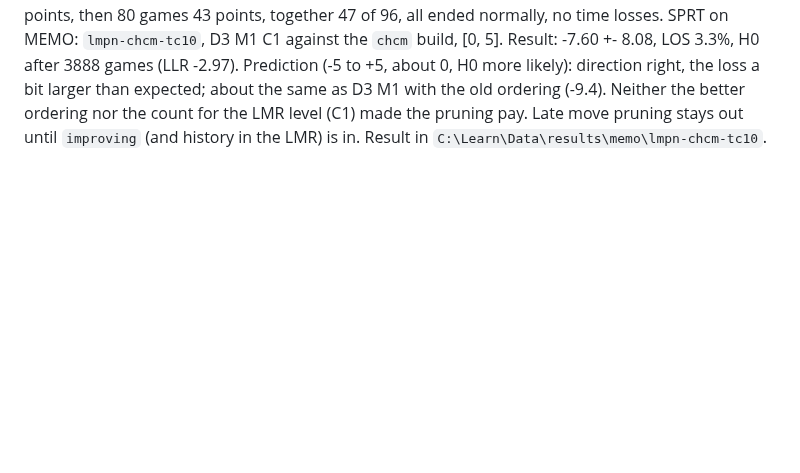
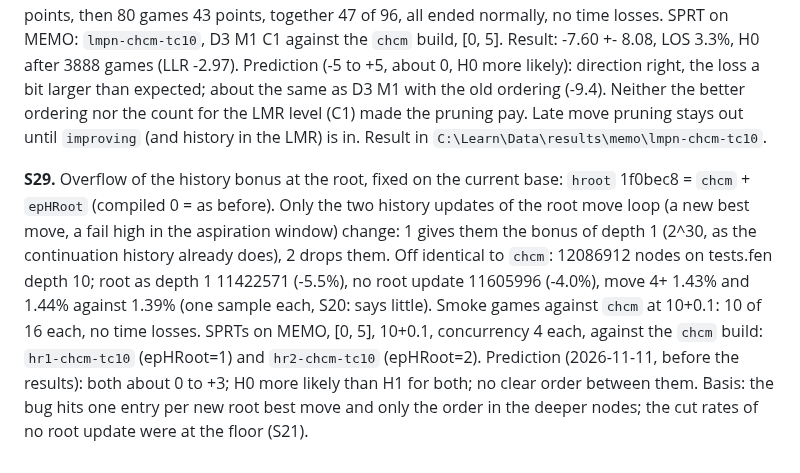
Before and after one commit to nionita/Barbarossa, a Markdown page: SEARCH-TUNING.md, the part around the change. GitHub-like rendering; blank space fills up the shorter version.

Commit message:
SEARCH: S29 root overflow fix on chcm, two SPRTs on MEMO, prediction
Co-Authored-By: Claude Opus 5.5 <noreply@anthropic.com>

```diff
--- a/SEARCH-TUNING.md
+++ b/SEARCH-TUNING.md
@@ -570,3 +570,11 @@ against the `chcm` build, [0, 5].
 Result: -7.60 +- 8.08, LOS 3.3%, H0 after 3888 games (LLR -2.97). Prediction (-5 to +5, about 0, H0 more likely): direction right, the loss a bit larger than expected; about
 the same as D3 M1 with the old ordering (-9.4). Neither the better ordering nor the count for the LMR level (C1) made the pruning pay. Late move pruning stays out until
 `improving` (and history in the LMR) is in. Result in `C:\Learn\Data\results\memo\lmpn-chcm-tc10`.
+
+**S29.** Overflow of the history bonus at the root, fixed on the current base: `hroot` 1f0bec8 = `chcm` + `epHRoot` (compiled 0 = as before). Only the two history updates
+of the root move loop (a new best move, a fail high in the aspiration window) change: 1 gives them the bonus of depth 1 (2^30, as the continuation history already does),
+2 drops them. Off identical to `chcm`: 12086912 nodes on tests.fen depth 10; root as depth 1 11422571 (-5.5%), no root update 11605996 (-4.0%), move 4+ 1.43% and 1.44%
+against 1.39% (one sample each, S20: says little). Smoke games against `chcm` at 10+0.1: 10 of 16 each, no time losses. SPRTs on MEMO, [0, 5], 10+0.1, concurrency 4 each,
+against the `chcm` build: `hr1-chcm-tc10` (epHRoot=1) and `hr2-chcm-tc10` (epHRoot=2).
+Prediction (2026-11-11, before the results): both about 0 to +3; H0 more likely than H1 for both; no clear order between them. Basis: the bug hits one entry per new root
+best move and only the order in the deeper nodes; the cut rates of no root update were at the floor (S21).
```
Also changed, not shown: SEARCH-IDEAS.md (+7 -3 lines).
